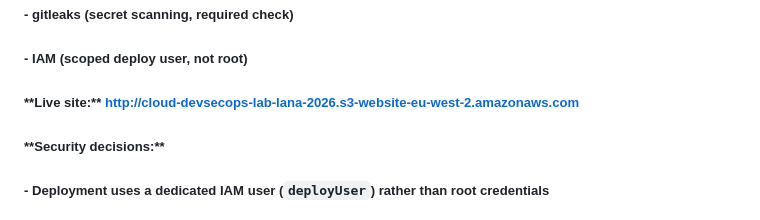
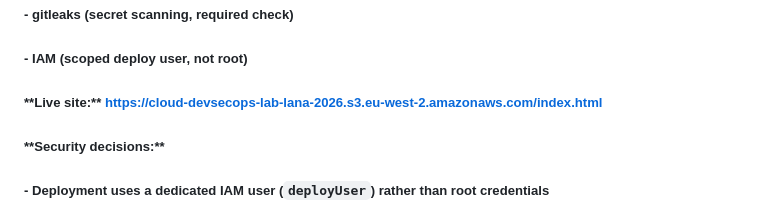
Before and after one commit to letta-Lana/cloud-devsecops-lab, a Markdown page: README.md, the part around the change. Rendered like a GitHub page.

Commit message:
Add corrected working region

```diff
--- a/README.md
+++ b/README.md
@@ -60,7 +60,7 @@
 
 #####
 
-##### \*\*Live site:\*\* http://cloud-devsecops-lab-lana-2026.s3-website-eu-west-2.amazonaws.com
+##### \*\*Live site:\*\* https://cloud-devsecops-lab-lana-2026.s3.eu-west-2.amazonaws.com/index.html
 
 #####
 
```
